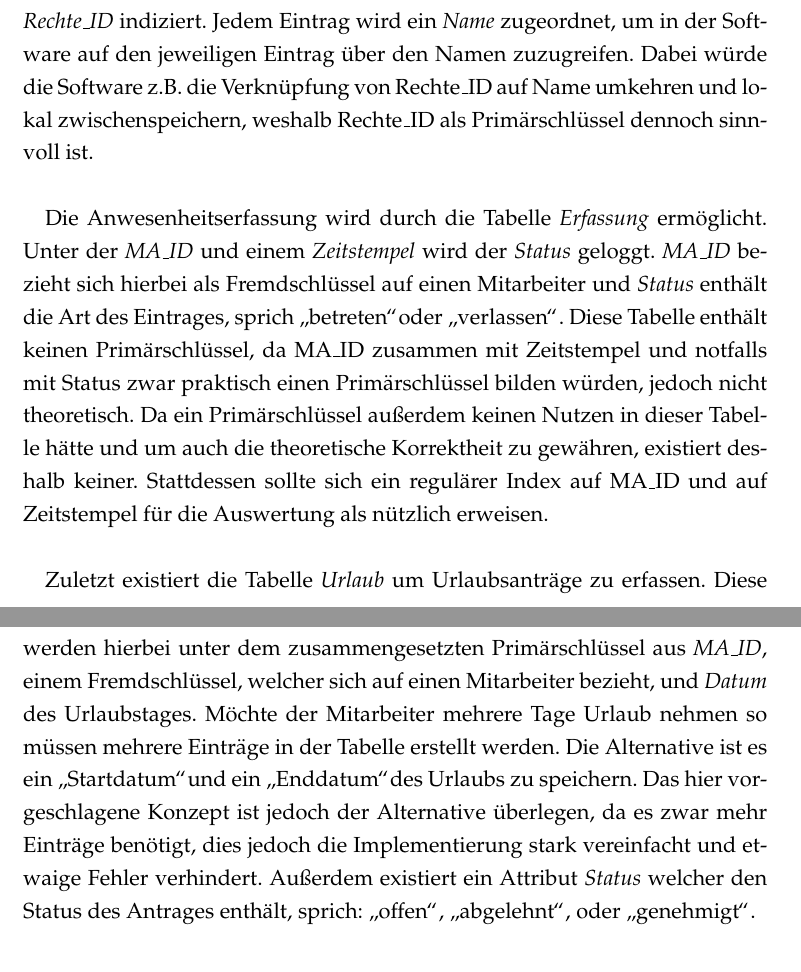
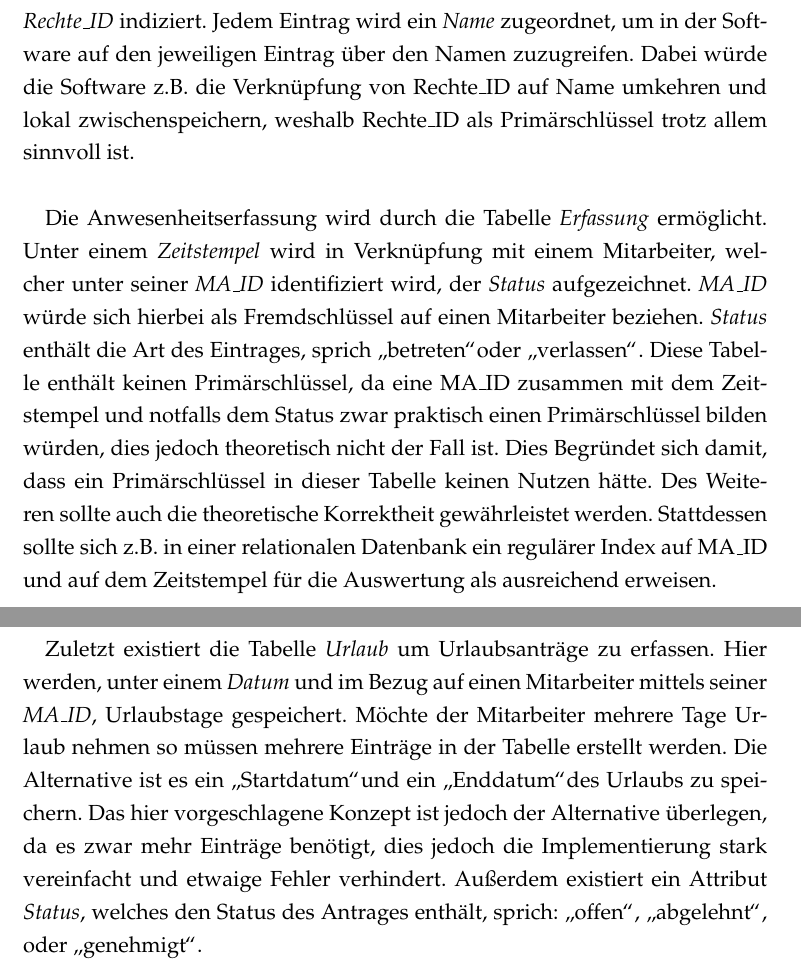
Before and after one commit to lhecker/htw-se1, a LaTeX document (beleg.tex): two parts of pages 16 and 17 of 19, joined at a grey line, cut so that both start at the same text. Compiled offline with pdfLaTeX.

Commit message:
ERM Beschreibung verbessert

```diff
--- a/beleg.tex
+++ b/beleg.tex
@@ -334,15 +334,34 @@ Der Anwendungsfall \textit{Urlaub planen} eines Mitarbeiters soll nun erneut det
 \newpage
 \paragraph*{Detaillierte Beschreibung des Entity Relationship Model}\mbox{} \\
 
-Die Tabelle Mitarbeiter enthält alle \textit{Mitarbeiter}, indiziert unter dem Primär\-schlüssel \textit{MA\_ID}. Außerdem gibt es ein Attribut \textit{gültig\_bis} um die Gültigkeit der Ausweise zu speichern. Die Tabelle könnte weitere Informationen enthalten, wie z.B. \glqq Nachname\grqq, \glqq Vorname\grqq, oder \glqq Geburtsdatum\grqq. \newline
+Die Tabelle Mitarbeiter enthält alle \textit{Mitarbeiter}, indiziert unter dem Primär\-schlüssel \textit{MA\_ID}.
+Außerdem gibt es ein Attribut \textit{gültig\_bis} um die Gültigkeit der Ausweise zu speichern.
+Die Tabelle könnte weitere Informationen enthalten, wie z.B. \glqq Nachname\grqq, \glqq Vorname\grqq, oder \glqq Geburtsdatum\grqq. \newline
 
-Jeder Mitarbeiter ist einer beliebigen Anzahl an Abteilungen zugehörig, weshalb eine Tabelle \textit{Abteilung} existiert. Die Abteilungen der Firma sind unter dem Primärschlüssel \textit{Abteilung\_ID} indiziert. Jede Abteilung besitzt einen Abteilungsleiter, der durch den Fremdschlüssel \textit{Leiter\_ID}, welcher sich auf eine \textit{MA\_ID} bezieht, beschrieben wird. \newline
+Jeder Mitarbeiter ist einer beliebigen Anzahl an Abteilungen zugehörig, weshalb eine Tabelle \textit{Abteilung} existiert.
+Die Abteilungen der Firma sind unter dem Primärschlüssel \textit{Abteilung\_ID} indiziert.
+Jede Abteilung besitzt einen Abteilungsleiter, der durch den Fremdschlüssel \textit{Leiter\_ID}, welcher sich auf eine \textit{MA\_ID} bezieht, beschrieben wird. \newline
 
-Des Weiteren hat jeder Mitarbeiter eine beliebige Anzahl an Rechten, weshalb eine Tabelle \textit{Rechte} existiert. In dieser sind diese unter dem Primärschlüssel \textit{Rechte\_ID} indiziert. Jedem Eintrag wird ein \textit{Name} zugeordnet, um in der Software auf den jeweiligen Eintrag über den Namen zuzugreifen. Dabei würde die Software z.B. die Verknüpfung von Rechte\_ID auf Name umkehren und lokal zwischenspeichern, weshalb Rechte\_ID als Primärschlüssel dennoch sinnvoll ist. \newline
+Des Weiteren hat jeder Mitarbeiter eine beliebige Anzahl an Rechten, weshalb eine Tabelle \textit{Rechte} existiert.
+In dieser sind diese unter dem Primärschlüssel \textit{Rechte\_ID} indiziert.
+Jedem Eintrag wird ein \textit{Name} zugeordnet, um in der Software auf den jeweiligen Eintrag über den Namen zuzugreifen.
+Dabei würde die Software z.B. die Verknüpfung von Rechte\_ID auf Name umkehren und lokal zwischenspeichern, weshalb Rechte\_ID als Primärschlüssel trotz allem sinnvoll ist. \newline
 
-Die Anwesenheitserfassung wird durch die Tabelle \textit{Erfassung} ermöglicht. Unter der \textit{MA\_ID} und einem \textit{Zeitstempel} wird der \textit{Status} geloggt. \textit{MA\_ID} bezieht sich hierbei als Fremdschlüssel auf einen Mitarbeiter und \textit{Status} enthält die Art des Eintrages, sprich \glqq betreten\grqq oder \glqq verlassen\grqq . Diese Tabelle enthält keinen Primärschlüssel, da MA\_ID zusammen mit Zeitstempel und notfalls mit Status zwar praktisch einen Primärschlüssel bilden würden, jedoch nicht theoretisch. Da ein Primärschlüssel außerdem keinen Nutzen in dieser Tabelle hätte und um auch die theoretische Korrektheit zu gewähren, existiert deshalb keiner. Stattdessen sollte sich ein regulärer Index auf MA\_ID und auf Zeitstempel für die Auswertung als nützlich erweisen. \newline
+Die Anwesenheitserfassung wird durch die Tabelle \textit{Erfassung} ermöglicht.
+Unter einem \textit{Zeitstempel} wird in Verknüpfung mit einem Mitarbeiter, welcher unter seiner \textit{MA\_ID} identifiziert wird, der \textit{Status} aufgezeichnet.
+\textit{MA\_ID} würde sich hierbei als Fremdschlüssel auf einen Mitarbeiter beziehen.
+\textit{Status} enthält die Art des Eintrages, sprich \glqq betreten\grqq oder \glqq verlassen\grqq.
+Diese Tabelle enthält keinen Primärschlüssel, da eine MA\_ID zusammen mit dem Zeitstempel und notfalls dem Status zwar praktisch einen Primärschlüssel bilden würden, dies jedoch theoretisch nicht der Fall ist.
+Dies Begründet sich damit, dass ein Primärschlüssel in dieser Tabelle keinen Nutzen hätte.
+Des Weiteren sollte auch die theoretische Korrektheit gewährleistet werden.
+Stattdessen sollte sich z.B. in einer relationalen Datenbank ein regulärer Index auf MA\_ID und auf dem Zeitstempel für die Auswertung als ausreichend erweisen. \newline
 
-Zuletzt existiert die Tabelle \textit{Urlaub} um Urlaubsanträge zu erfassen. Diese werden hierbei unter dem zusammengesetzten Primärschlüssel aus \textit{MA\_ID}, einem Fremdschlüssel, welcher sich auf einen Mitarbeiter bezieht, und \textit{Datum} des Urlaubstages. Möchte der Mitarbeiter mehrere Tage Urlaub nehmen so müssen mehrere Einträge in der Tabelle erstellt werden. Die Alternative ist es ein \glqq Startdatum\grqq und ein \glqq Enddatum\grqq des Urlaubs zu speichern. Das hier vorgeschlagene Konzept ist jedoch der Alternative überlegen, da es zwar mehr Einträge benötigt, dies jedoch die Implementierung stark vereinfacht und etwaige Fehler verhindert. Außerdem existiert ein Attribut \textit{Status} welcher den Status des Antrages enthält, sprich: \glqq offen\grqq, \glqq abgelehnt\grqq, oder \glqq genehmigt\grqq.
+Zuletzt existiert die Tabelle \textit{Urlaub} um Urlaubsanträge zu erfassen.
+Hier werden, unter einem \textit{Datum} und im Bezug auf einen Mitarbeiter mittels seiner \textit{MA\_ID}, Urlaubstage gespeichert.
+Möchte der Mitarbeiter mehrere Tage Urlaub nehmen so müssen mehrere Einträge in der Tabelle erstellt werden.
+Die Alternative ist es ein \glqq Startdatum\grqq und ein \glqq Enddatum\grqq des Urlaubs zu speichern.
+Das hier vorgeschlagene Konzept ist jedoch der Alternative überlegen, da es zwar mehr Einträge benötigt, dies jedoch die Implementierung stark vereinfacht und etwaige Fehler verhindert.
+Außerdem existiert ein Attribut \textit{Status}, welches den Status des Antrages enthält, sprich: \glqq offen\grqq, \glqq abgelehnt\grqq, oder \glqq genehmigt\grqq.
 
 \newpage
 
```
Also changed, not shown: beleg.pdf.
